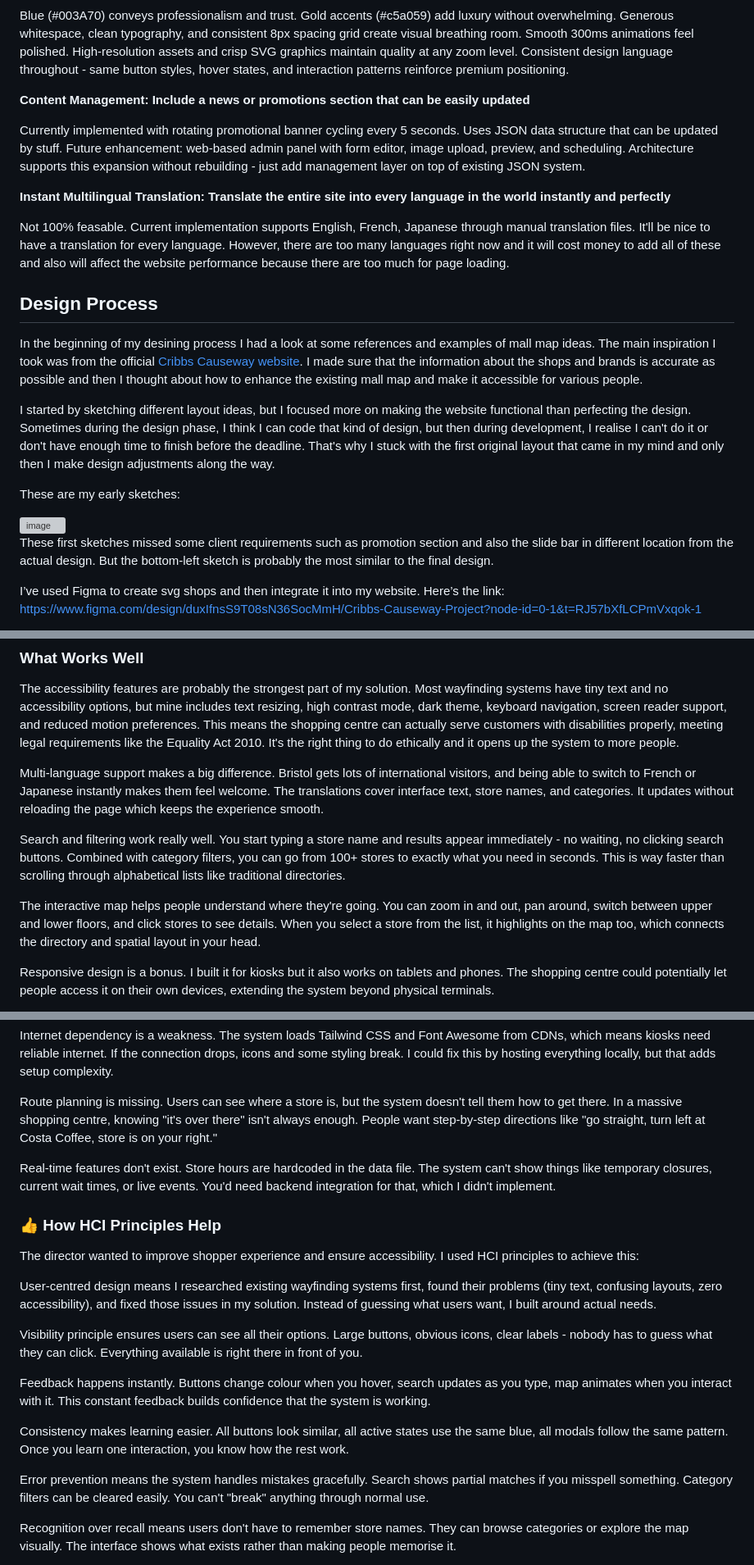
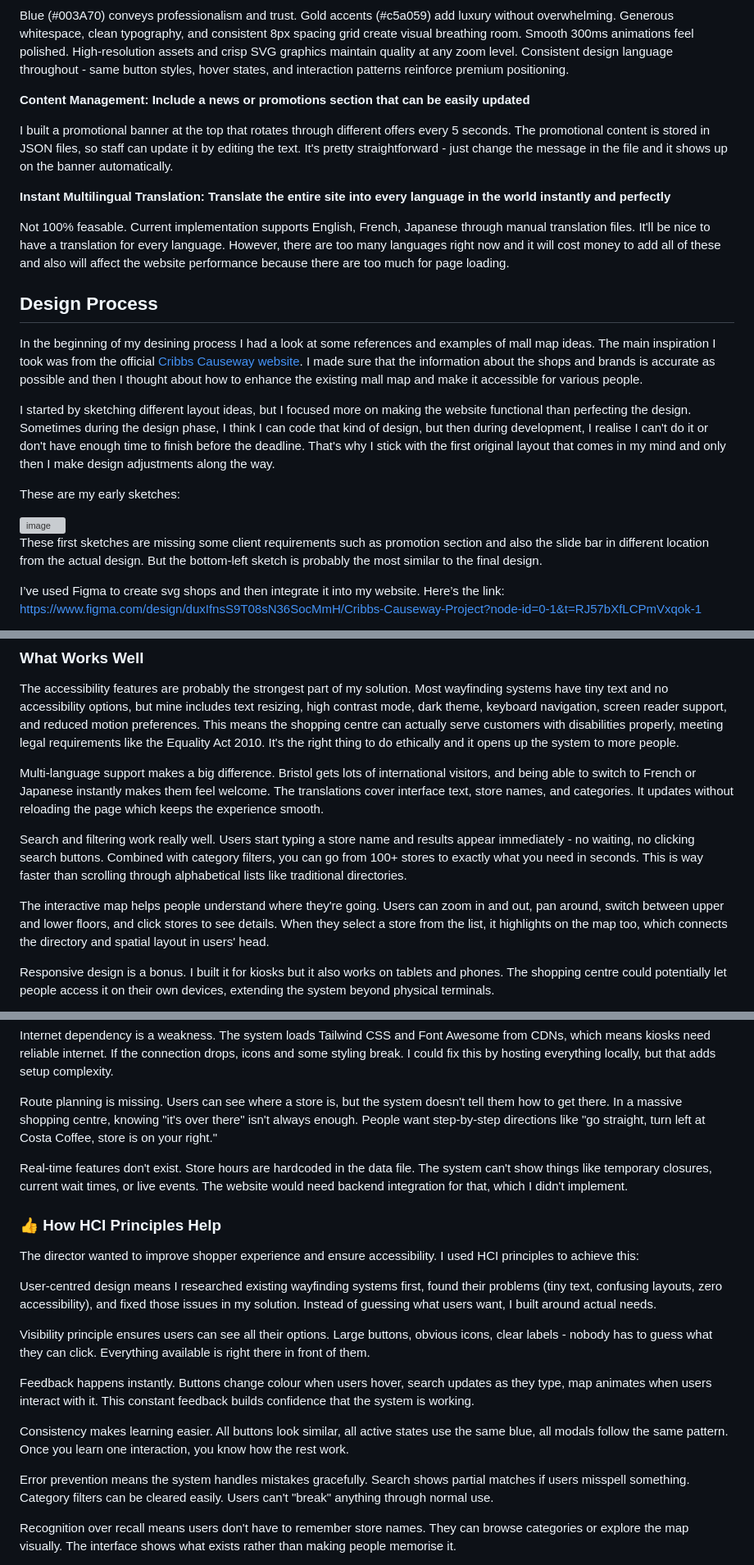
Before and after one commit to sweet-orchard/unit10-cribbs-causeway-project, a Markdown page: README.md, 3 parts joined by grey strips. Shown at 82% size. Rendered like a GitHub page; grey boxes are pictures that could not be loaded.

Commit message:
final commit
Updated wording for clarity and consistency throughout the document, including changes to error prevention and user feedback sections.

```diff
--- a/README.md
+++ b/README.md
@@ -124,7 +124,7 @@ Blue (#003A70) conveys professionalism and trust. Gold accents (#c5a059) add lux
 
 **Content Management: Include a news or promotions section that can be easily updated**
 
-Currently implemented with rotating promotional banner cycling every 5 seconds. Uses JSON data structure that can be updated by stuff. Future enhancement: web-based admin panel with form editor, image upload, preview, and scheduling. Architecture supports this expansion without rebuilding - just add management layer on top of existing JSON system.
+I built a promotional banner at the top that rotates through different offers every 5 seconds. The promotional content is stored in JSON files, so staff can update it by editing the text. It's pretty straightforward - just change the message in the file and it shows up on the banner automatically.
 
 **Instant Multilingual Translation: Translate the entire site into every language in the world instantly and perfectly**
 
@@ -134,13 +134,13 @@ Not 100% feasable. Current implementation supports English, French, Japanese thr
 
 In the beginning of my desining process I had a look at some references and examples of mall map ideas. The main inspiration I took was from the official [Cribbs Causeway website](https://www.mallcribbs.com/stores/cribbs-store-map/). I made sure that the information about the shops and brands is accurate as possible and then I thought about how to enhance the existing mall map and make it accessible for various people.
 
-I started by sketching different layout ideas, but I focused more on making the website functional than perfecting the design. Sometimes during the design phase, I think I can code that kind of design, but then during development, I realise I can't do it or don't have enough time to finish before the deadline. That's why I stuck with the first original layout that came in my mind and only then I make design adjustments along the way.
+I started by sketching different layout ideas, but I focused more on making the website functional than perfecting the design. Sometimes during the design phase, I think I can code that kind of design, but then during development, I realise I can't do it or don't have enough time to finish before the deadline. That's why I stick with the first original layout that comes in my mind and only then I make design adjustments along the way.
 
 These are my early sketches:
 
 <img width="1280" height="964" alt="image" src="https://github.com/user-attachments/assets/03d5512d-915b-4cc2-a68a-16035a3f63ac" />
 
-These first sketches missed some client requirements such as promotion section and also the slide bar in different location from the actual design. But the bottom-left sketch is probably the most similar to the final design.
+These first sketches are missing some client requirements such as promotion section and also the slide bar in different location from the actual design. But the bottom-left sketch is probably the most similar to the final design.
 
 I’ve used Figma to create svg shops and then integrate it into my website. Here’s the link: https://www.figma.com/design/duxIfnsS9T08sN36SocMmH/Cribbs-Causeway-Project?node-id=0-1&t=RJ57bXfLCPmVxqok-1
 
@@ -194,9 +194,9 @@ The accessibility features are probably the strongest part of my solution. Most
 
 Multi-language support makes a big difference. Bristol gets lots of international visitors, and being able to switch to French or Japanese instantly makes them feel welcome. The translations cover interface text, store names, and categories. It updates without reloading the page which keeps the experience smooth.
 
-Search and filtering work really well. You start typing a store name and results appear immediately - no waiting, no clicking search buttons. Combined with category filters, you can go from 100+ stores to exactly what you need in seconds. This is way faster than scrolling through alphabetical lists like traditional directories.
+Search and filtering work really well. Users start typing a store name and results appear immediately - no waiting, no clicking search buttons. Combined with category filters, you can go from 100+ stores to exactly what you need in seconds. This is way faster than scrolling through alphabetical lists like traditional directories.
 
-The interactive map helps people understand where they're going. You can zoom in and out, pan around, switch between upper and lower floors, and click stores to see details. When you select a store from the list, it highlights on the map too, which connects the directory and spatial layout in your head.
+The interactive map helps people understand where they're going. Users can zoom in and out, pan around, switch between upper and lower floors, and click stores to see details. When they select a store from the list, it highlights on the map too, which connects the directory and spatial layout in users' head.
 
 Responsive design is a bonus. I built it for kiosks but it also works on tablets and phones. The shopping centre could potentially let people access it on their own devices, extending the system beyond physical terminals.
 
@@ -212,7 +212,7 @@ Internet dependency is a weakness. The system loads Tailwind CSS and Font Awesom
 
 Route planning is missing. Users can see where a store is, but the system doesn't tell them how to get there. In a massive shopping centre, knowing "it's over there" isn't always enough. People want step-by-step directions like "go straight, turn left at Costa Coffee, store is on your right."
 
-Real-time features don't exist. Store hours are hardcoded in the data file. The system can't show things like temporary closures, current wait times, or live events. You'd need backend integration for that, which I didn't implement.
+Real-time features don't exist. Store hours are hardcoded in the data file. The system can't show things like temporary closures, current wait times, or live events. The website would need backend integration for that, which I didn't implement.
 
 ### 👍 How HCI Principles Help
 
@@ -220,13 +220,13 @@ The director wanted to improve shopper experience and ensure accessibility. I us
 
 User-centred design means I researched existing wayfinding systems first, found their problems (tiny text, confusing layouts, zero accessibility), and fixed those issues in my solution. Instead of guessing what users want, I built around actual needs.
 
-Visibility principle ensures users can see all their options. Large buttons, obvious icons, clear labels - nobody has to guess what they can click. Everything available is right there in front of you.
+Visibility principle ensures users can see all their options. Large buttons, obvious icons, clear labels - nobody has to guess what they can click. Everything available is right there in front of them.
 
-Feedback happens instantly. Buttons change colour when you hover, search updates as you type, map animates when you interact with it. This constant feedback builds confidence that the system is working.
+Feedback happens instantly. Buttons change colour when users hover, search updates as they type, map animates when users interact with it. This constant feedback builds confidence that the system is working.
 
 Consistency makes learning easier. All buttons look similar, all active states use the same blue, all modals follow the same pattern. Once you learn one interaction, you know how the rest work.
 
-Error prevention means the system handles mistakes gracefully. Search shows partial matches if you misspell something. Category filters can be cleared easily. You can't "break" anything through normal use.
+Error prevention means the system handles mistakes gracefully. Search shows partial matches if users misspell something. Category filters can be cleared easily. Users can't "break" anything through normal use.
 
 Recognition over recall means users don't have to remember store names. They can browse categories or explore the map visually. The interface shows what exists rather than making people memorise it.
 
```
Also changed, not shown: other parts of README.md (+9 -16 lines).
